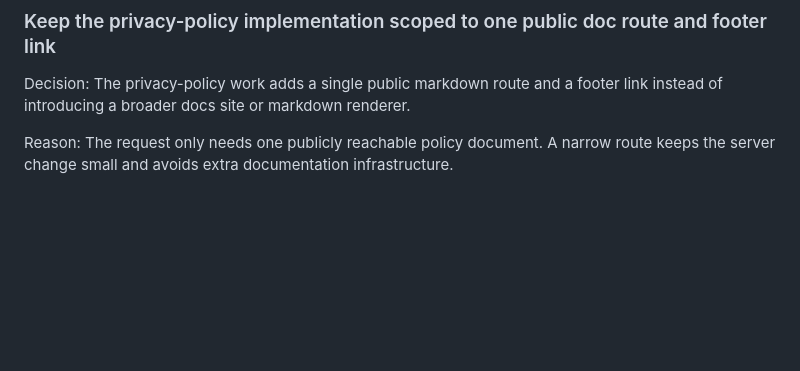
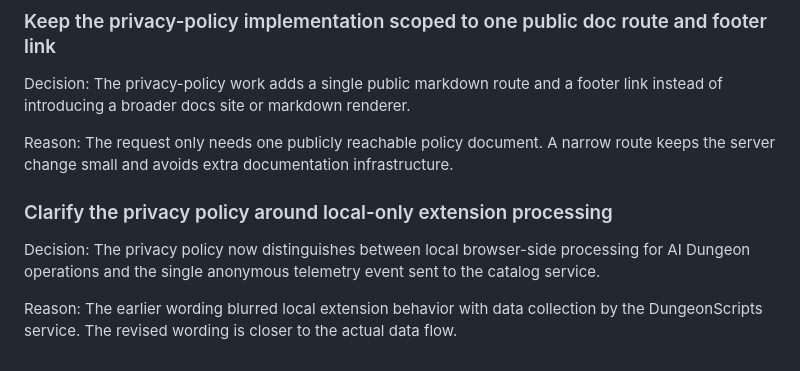
Before and after one commit to Fly3-r/DungeonScripts, a Markdown page: docs/agent-decisions.md, the part around the change. Rendered like a GitHub page; blank space fills up the shorter version.

```diff
--- a/docs/agent-decisions.md
+++ b/docs/agent-decisions.md
@@ -382,3 +382,11 @@ The privacy-policy work adds a single public markdown route and a footer link in
 
 Reason:
 The request only needs one publicly reachable policy document. A narrow route keeps the server change small and avoids extra documentation infrastructure.
+
+### Clarify the privacy policy around local-only extension processing
+
+Decision:
+The privacy policy now distinguishes between local browser-side processing for AI Dungeon operations and the single anonymous telemetry event sent to the catalog service.
+
+Reason:
+The earlier wording blurred local extension behavior with data collection by the DungeonScripts service. The revised wording is closer to the actual data flow.
```
Also changed, not shown: docs/design-decisions.md (+8 -0 lines), docs/privacy-policy.md (+9 -3 lines).
